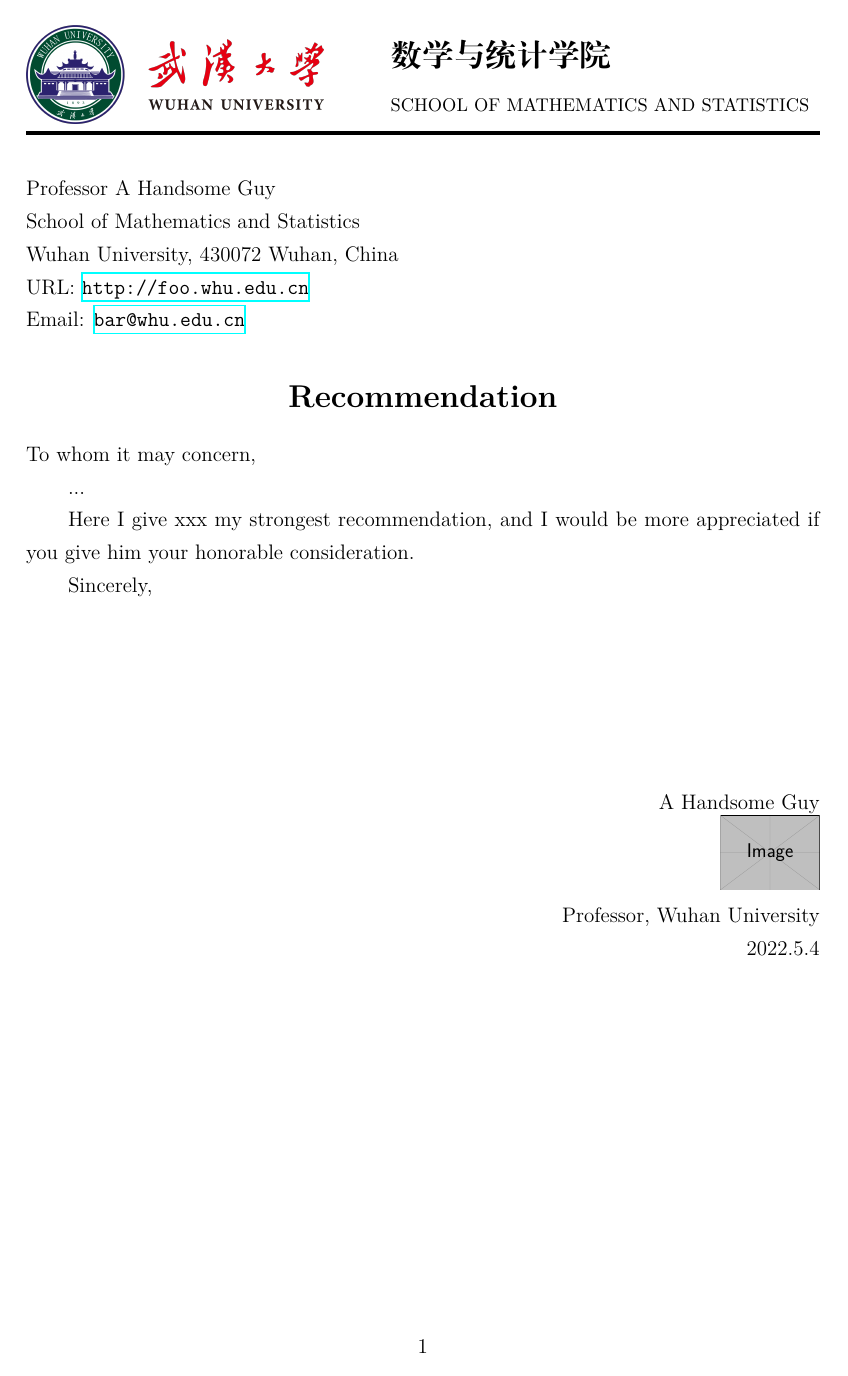
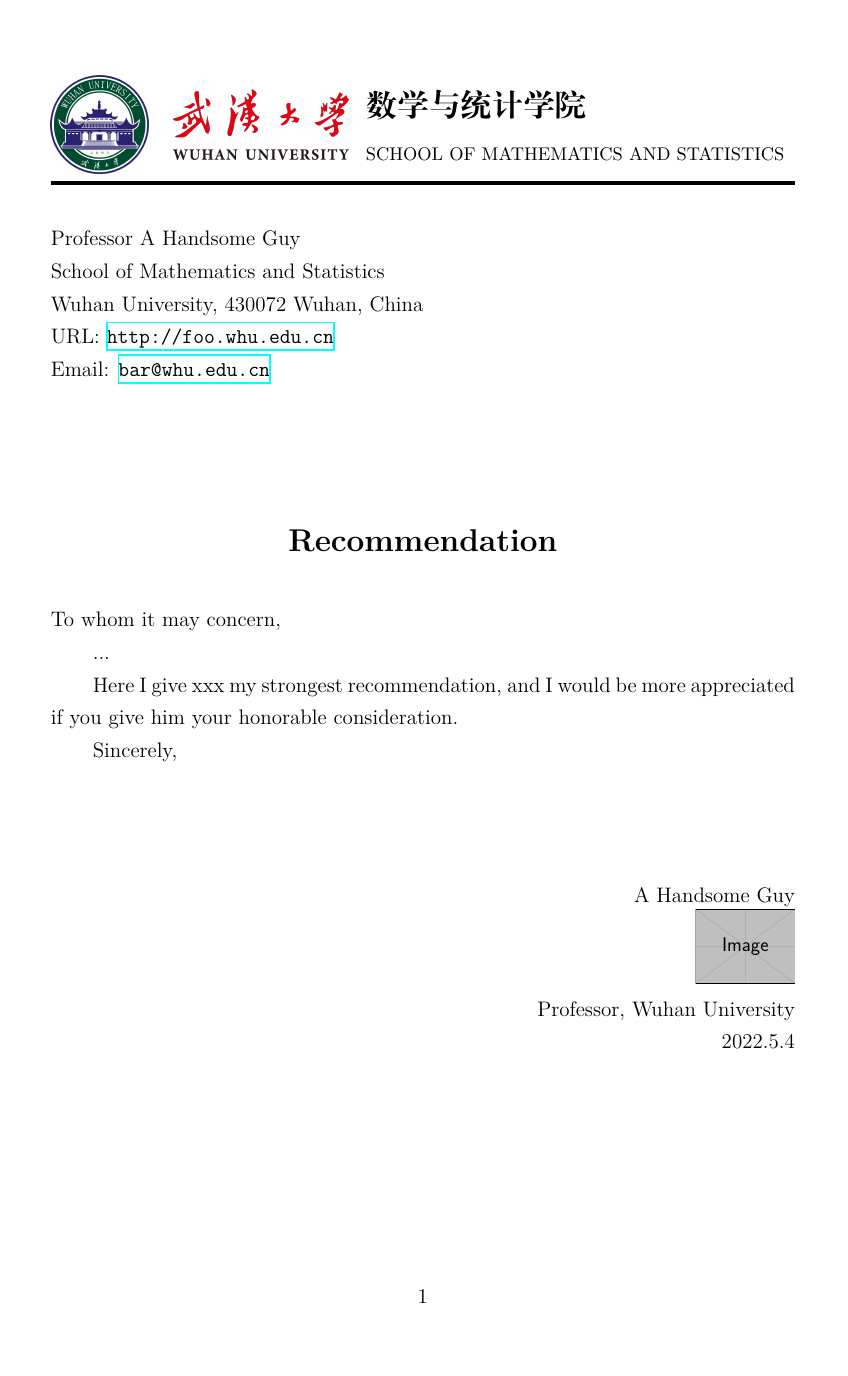
Before and after one commit to xkwxdyy/WHU-Recommendation-Letter, a LaTeX document (WHU-Recommendation-Letter-demo.tex, which reads WHU-Recommendation-Letter.cls): the whole page. Compiled offline with XeLaTeX.

Commit message:
重调页面尺寸和 `section` 上下间距

```diff
--- a/WHU-Recommendation-Letter.cls
+++ b/WHU-Recommendation-Letter.cls
@@ -81,9 +81,9 @@
   {
     a4paper,
     top        = 3cm,
-    left       = 2.5cm,
-    right      = 2.5cm,
-    bottom     = 2cm,
+    left       = 3cm,
+    right      = 3cm,
+    bottom     = 3cm,
     headheight = 3cm
   }
 
@@ -91,10 +91,10 @@
   {
     \newgeometry
       {
-        top        = 5cm,
-        left       = 2.5cm,
-        right      = 2.5cm,
-        bottom     = 2cm,
+        top        = 6cm,
+        left       = 3cm,
+        right      = 3cm,
+        bottom     = 3cm,
         headheight = 3cm
       }
     \afterpage{\aftergroup\restoregeometry}
@@ -137,7 +137,12 @@
 % 首段不缩进
 \ctexset
   {
-    section/afterindent = false
+    section =
+      {
+        beforeskip  = 6em plus 1em minus 0.5em,
+        afterskip   = 2em plus 1em minus 0.5em,
+        afterindent = false
+      }
   }
 
 
```
Also changed, not shown: WHU-Recommendation-Letter-demo.tex (+1 -0 lines).
